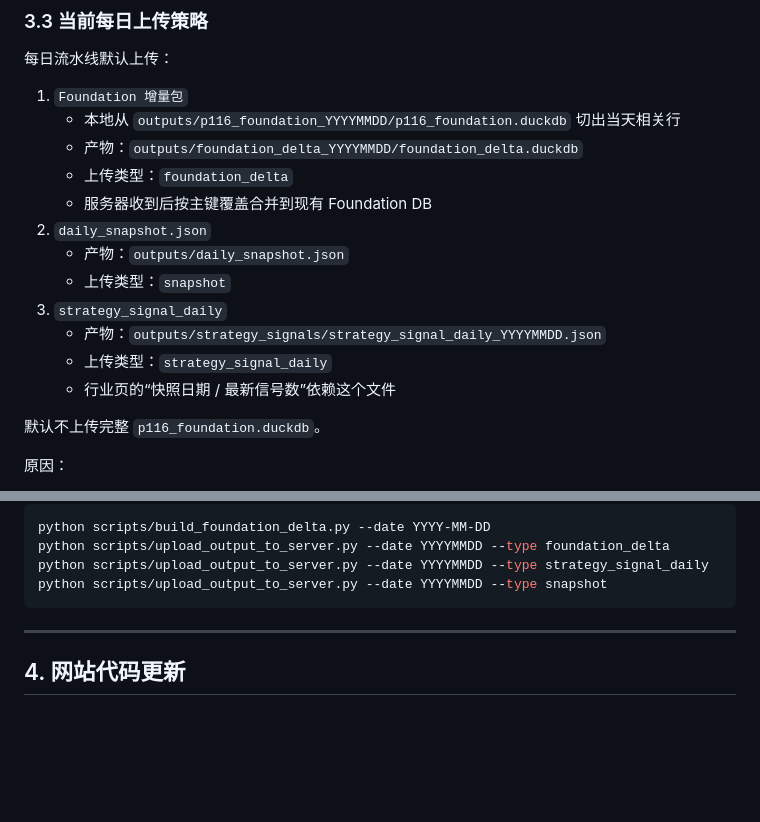
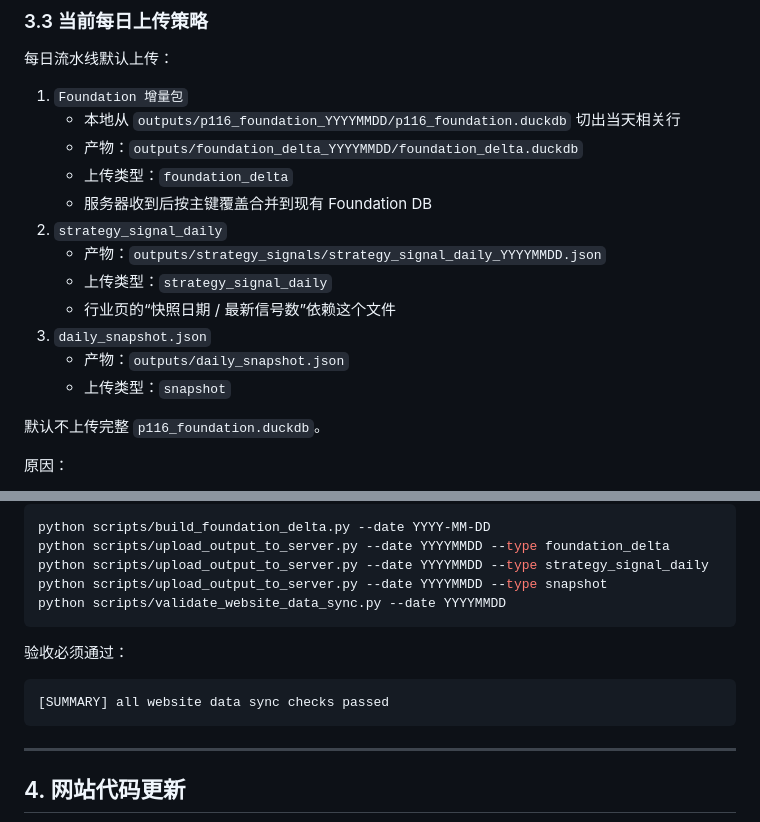
Before and after one commit to jackeyunjie/hermass-observer, a Markdown page: docs/DAILY_WEBSITE_UPDATE_SOP.md, 2 parts joined by grey strips. Drawn GitHub-style; blank space fills up the shorter version.

````diff
--- a/docs/DAILY_WEBSITE_UPDATE_SOP.md
+++ b/docs/DAILY_WEBSITE_UPDATE_SOP.md
@@ -138,13 +138,13 @@ python3 scripts/calibration_trigger.py --date 2026-05-30
    - 产物：`outputs/foundation_delta_YYYYMMDD/foundation_delta.duckdb`
    - 上传类型：`foundation_delta`
    - 服务器收到后按主键覆盖合并到现有 Foundation DB
-2. `daily_snapshot.json`
-   - 产物：`outputs/daily_snapshot.json`
-   - 上传类型：`snapshot`
-3. `strategy_signal_daily`
+2. `strategy_signal_daily`
    - 产物：`outputs/strategy_signals/strategy_signal_daily_YYYYMMDD.json`
    - 上传类型：`strategy_signal_daily`
    - 行业页的“快照日期 / 最新信号数”依赖这个文件
+3. `daily_snapshot.json`
+   - 产物：`outputs/daily_snapshot.json`
+   - 上传类型：`snapshot`
 
 默认不上传完整 `p116_foundation.duckdb`。
 
@@ -169,6 +169,13 @@ python scripts/build_foundation_delta.py --date YYYY-MM-DD
 python scripts/upload_output_to_server.py --date YYYYMMDD --type foundation_delta
 python scripts/upload_output_to_server.py --date YYYYMMDD --type strategy_signal_daily
 python scripts/upload_output_to_server.py --date YYYYMMDD --type snapshot
+python scripts/validate_website_data_sync.py --date YYYYMMDD
+```
+
+验收必须通过：
+
+```text
+[SUMMARY] all website data sync checks passed
 ```
 
 ---
````
Also changed, not shown: docs/FOUNDATION_DELTA_UPLOAD_DESIGN.md (+21 -0 lines).
